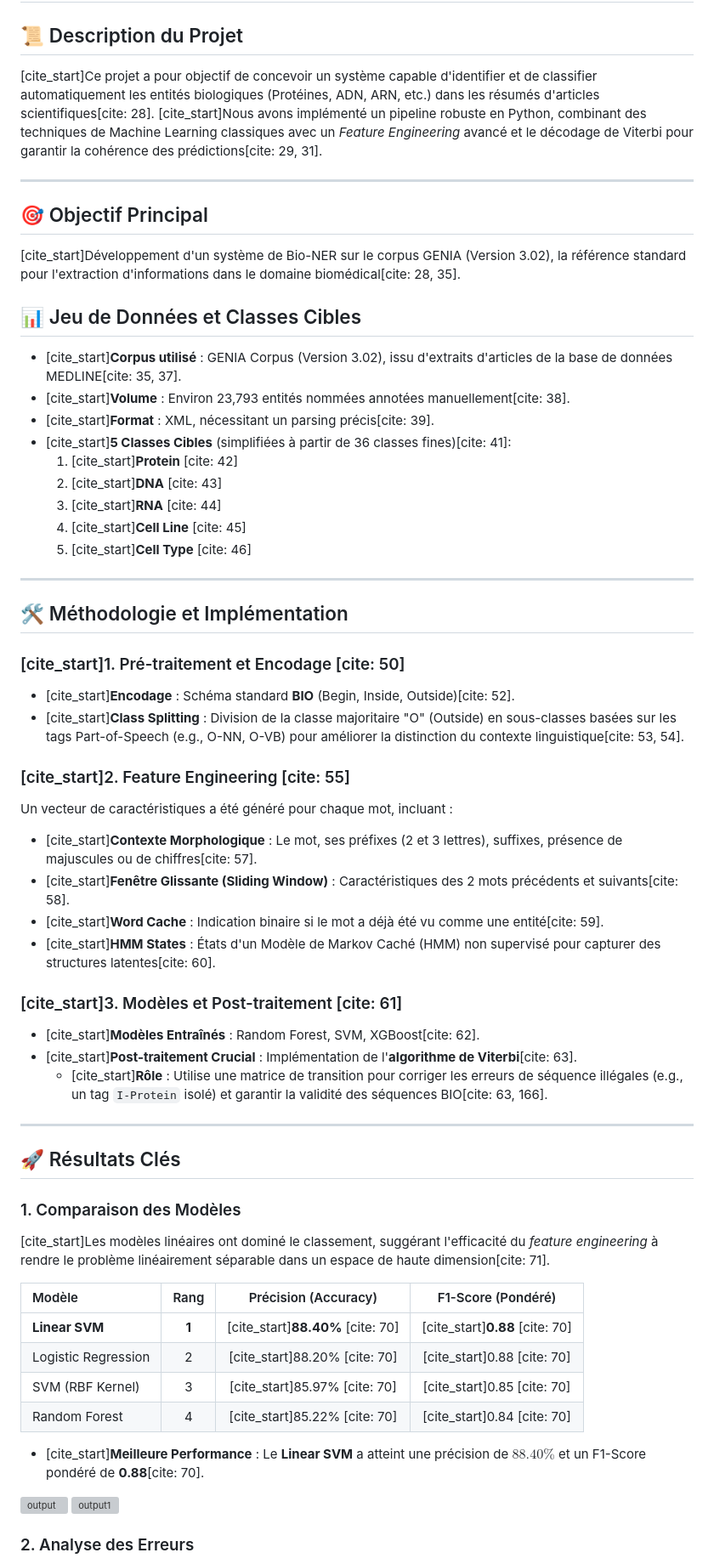
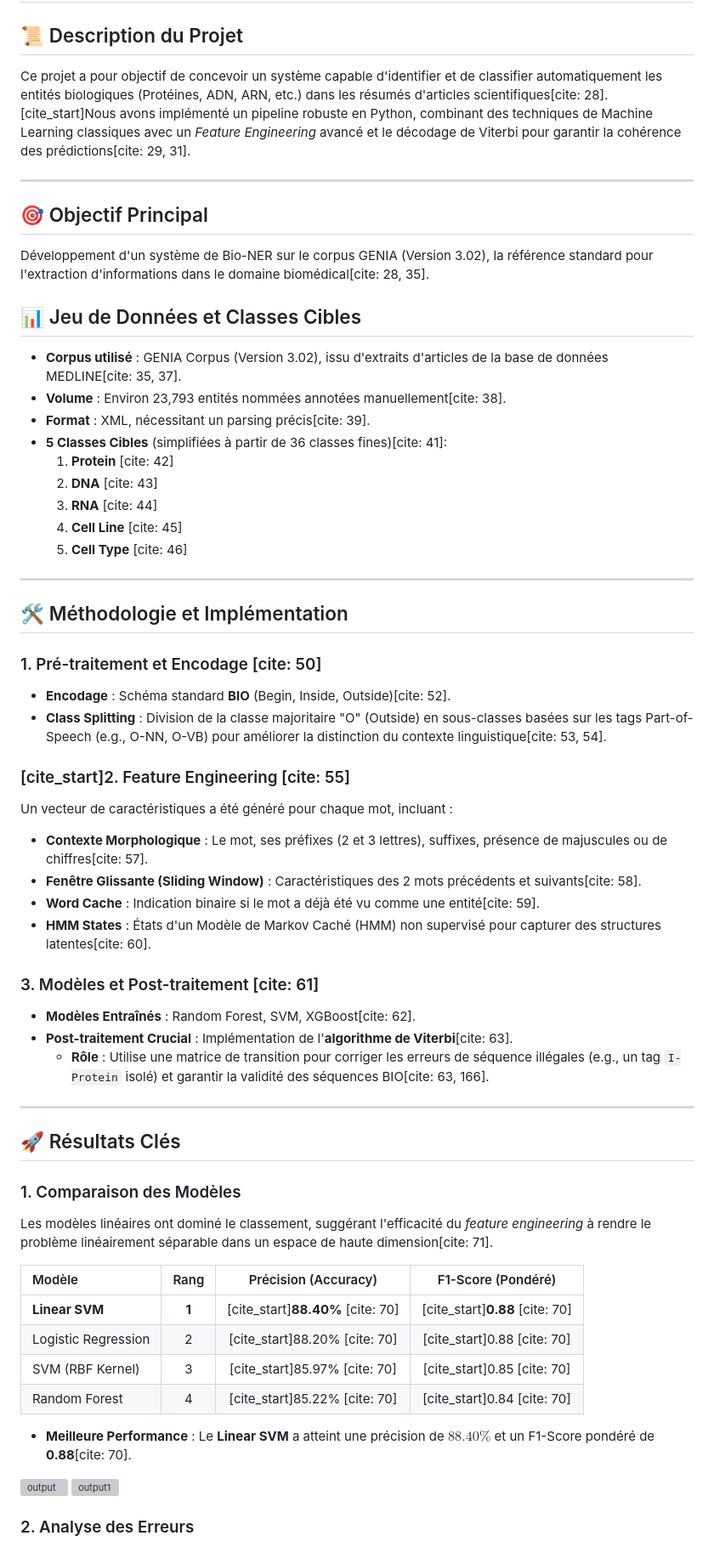
Before and after one commit to SANTOOOF/Project-NLP, a Markdown page: README.md, the part around one of its changes. Shown at 85% size. GitHub-like rendering; grey boxes are pictures that could not be loaded.

```diff
--- a/README.md
+++ b/README.md
@@ -2,49 +2,49 @@
 
 ## 📜 Description du Projet
 
-[cite_start]Ce projet a pour objectif de concevoir un système capable d'identifier et de classifier automatiquement les entités biologiques (Protéines, ADN, ARN, etc.) dans les résumés d'articles scientifiques[cite: 28]. [cite_start]Nous avons implémenté un pipeline robuste en Python, combinant des techniques de Machine Learning classiques avec un *Feature Engineering* avancé et le décodage de Viterbi pour garantir la cohérence des prédictions[cite: 29, 31].
+Ce projet a pour objectif de concevoir un système capable d'identifier et de classifier automatiquement les entités biologiques (Protéines, ADN, ARN, etc.) dans les résumés d'articles scientifiques[cite: 28]. [cite_start]Nous avons implémenté un pipeline robuste en Python, combinant des techniques de Machine Learning classiques avec un *Feature Engineering* avancé et le décodage de Viterbi pour garantir la cohérence des prédictions[cite: 29, 31].
 
 ---
 
 ## 🎯 Objectif Principal
 
-[cite_start]Développement d'un système de Bio-NER sur le corpus GENIA (Version 3.02), la référence standard pour l'extraction d'informations dans le domaine biomédical[cite: 28, 35].
+Développement d'un système de Bio-NER sur le corpus GENIA (Version 3.02), la référence standard pour l'extraction d'informations dans le domaine biomédical[cite: 28, 35].
 
 ## 📊 Jeu de Données et Classes Cibles
 
-* [cite_start]**Corpus utilisé** : GENIA Corpus (Version 3.02), issu d'extraits d'articles de la base de données MEDLINE[cite: 35, 37].
-* [cite_start]**Volume** : Environ 23,793 entités nommées annotées manuellement[cite: 38].
-* [cite_start]**Format** : XML, nécessitant un parsing précis[cite: 39].
-* [cite_start]**5 Classes Cibles** (simplifiées à partir de 36 classes fines)[cite: 41]:
-    1.  [cite_start]**Protein** [cite: 42]
-    2.  [cite_start]**DNA** [cite: 43]
-    3.  [cite_start]**RNA** [cite: 44]
-    4.  [cite_start]**Cell Line** [cite: 45]
-    5.  [cite_start]**Cell Type** [cite: 46]
+* **Corpus utilisé** : GENIA Corpus (Version 3.02), issu d'extraits d'articles de la base de données MEDLINE[cite: 35, 37].
+* **Volume** : Environ 23,793 entités nommées annotées manuellement[cite: 38].
+* **Format** : XML, nécessitant un parsing précis[cite: 39].
+* **5 Classes Cibles** (simplifiées à partir de 36 classes fines)[cite: 41]:
+    1.  **Protein** [cite: 42]
+    2.  **DNA** [cite: 43]
+    3.  **RNA** [cite: 44]
+    4.  **Cell Line** [cite: 45]
+    5.  **Cell Type** [cite: 46]
 
 ---
 
 ## 🛠️ Méthodologie et Implémentation
 
-### [cite_start]1. Pré-traitement et Encodage [cite: 50]
+### 1. Pré-traitement et Encodage [cite: 50]
 
-* [cite_start]**Encodage** : Schéma standard **BIO** (Begin, Inside, Outside)[cite: 52].
-* [cite_start]**Class Splitting** : Division de la classe majoritaire "O" (Outside) en sous-classes basées sur les tags Part-of-Speech (e.g., O-NN, O-VB) pour améliorer la distinction du contexte linguistique[cite: 53, 54].
+* **Encodage** : Schéma standard **BIO** (Begin, Inside, Outside)[cite: 52].
+* **Class Splitting** : Division de la classe majoritaire "O" (Outside) en sous-classes basées sur les tags Part-of-Speech (e.g., O-NN, O-VB) pour améliorer la distinction du contexte linguistique[cite: 53, 54].
 
 ### [cite_start]2. Feature Engineering [cite: 55]
 
 Un vecteur de caractéristiques a été généré pour chaque mot, incluant :
 
-* [cite_start]**Contexte Morphologique** : Le mot, ses préfixes (2 et 3 lettres), suffixes, présence de majuscules ou de chiffres[cite: 57].
-* [cite_start]**Fenêtre Glissante (Sliding Window)** : Caractéristiques des 2 mots précédents et suivants[cite: 58].
-* [cite_start]**Word Cache** : Indication binaire si le mot a déjà été vu comme une entité[cite: 59].
-* [cite_start]**HMM States** : États d'un Modèle de Markov Caché (HMM) non supervisé pour capturer des structures latentes[cite: 60].
+* **Contexte Morphologique** : Le mot, ses préfixes (2 et 3 lettres), suffixes, présence de majuscules ou de chiffres[cite: 57].
+* **Fenêtre Glissante (Sliding Window)** : Caractéristiques des 2 mots précédents et suivants[cite: 58].
+* **Word Cache** : Indication binaire si le mot a déjà été vu comme une entité[cite: 59].
+* **HMM States** : États d'un Modèle de Markov Caché (HMM) non supervisé pour capturer des structures latentes[cite: 60].
 
-### [cite_start]3. Modèles et Post-traitement [cite: 61]
+### 3. Modèles et Post-traitement [cite: 61]
 
-* [cite_start]**Modèles Entraînés** : Random Forest, SVM, XGBoost[cite: 62].
-* [cite_start]**Post-traitement Crucial** : Implémentation de l'**algorithme de Viterbi**[cite: 63].
-    * [cite_start]**Rôle** : Utilise une matrice de transition pour corriger les erreurs de séquence illégales (e.g., un tag `I-Protein` isolé) et garantir la validité des séquences BIO[cite: 63, 166].
+* **Modèles Entraînés** : Random Forest, SVM, XGBoost[cite: 62].
+* **Post-traitement Crucial** : Implémentation de l'**algorithme de Viterbi**[cite: 63].
+    * **Rôle** : Utilise une matrice de transition pour corriger les erreurs de séquence illégales (e.g., un tag `I-Protein` isolé) et garantir la validité des séquences BIO[cite: 63, 166].
 
 ---
 
@@ -52,7 +52,7 @@ Un vecteur de caractéristiques a été généré pour chaque mot, incluant :
 
 ### 1. Comparaison des Modèles
 
-[cite_start]Les modèles linéaires ont dominé le classement, suggérant l'efficacité du *feature engineering* à rendre le problème linéairement séparable dans un espace de haute dimension[cite: 71].
+Les modèles linéaires ont dominé le classement, suggérant l'efficacité du *feature engineering* à rendre le problème linéairement séparable dans un espace de haute dimension[cite: 71].
 
 | Modèle | Rang | Précision (Accuracy) | F1-Score (Pondéré) |
 | :--- | :---: | :---: | :---: |
@@ -61,7 +61,7 @@ Un vecteur de caractéristiques a été généré pour chaque mot, incluant :
 | SVM (RBF Kernel) | 3 | [cite_start]85.97% [cite: 70] | [cite_start]0.85 [cite: 70] |
 | Random Forest | 4 | [cite_start]85.22% [cite: 70] | [cite_start]0.84 [cite: 70] |
 
-* [cite_start]**Meilleure Performance** : Le **Linear SVM** a atteint une précision de $\mathbf{88.40\%}$ et un F1-Score pondéré de **0.88**[cite: 70].
+* **Meilleure Performance** : Le **Linear SVM** a atteint une précision de $\mathbf{88.40\%}$ et un F1-Score pondéré de **0.88**[cite: 70].
 
 <img width="1189" height="590" alt="output" src="https://github.com/user-attachments/assets/5042d500-cd31-424b-a7e4-276945aebdb4" />
 
```
Also changed, not shown: other parts of README.md (+12 -12 lines).
